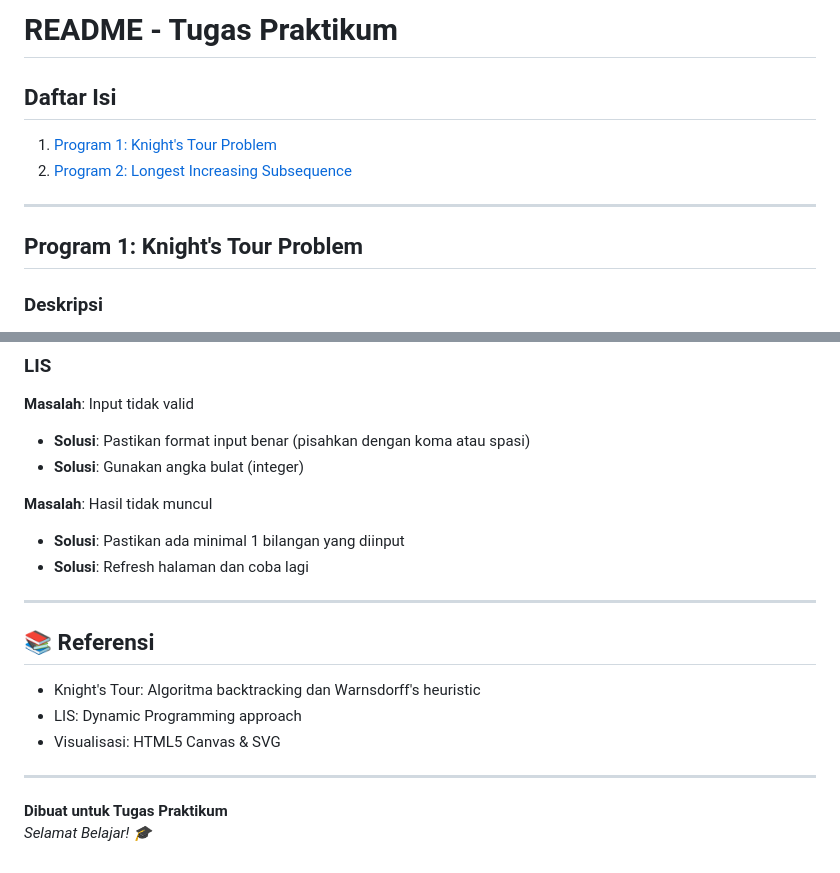
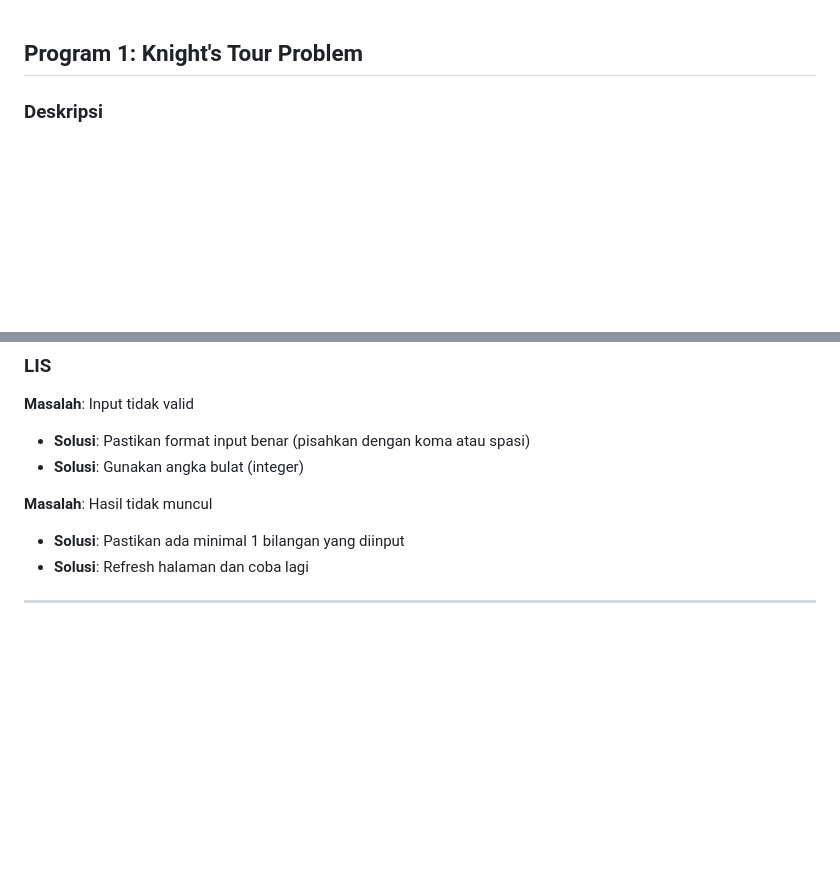
Before and after one commit to ItsYad/FP_Tegraf, a Markdown page: README.md, 2 parts joined by grey strips. Drawn GitHub-style; blank space fills up the shorter version.

Commit message:
Clean up README by removing unnecessary sections
Removed sections from the README related to the program list, technical notes, troubleshooting, and references.

```diff
--- a/README.md
+++ b/README.md
@@ -1,11 +1,3 @@
-# README - Tugas Praktikum
-
-## Daftar Isi
-1. [Program 1: Knight's Tour Problem](#program-1-knights-tour-problem)
-2. [Program 2: Longest Increasing Subsequence](#program-2-longest-increasing-subsequence)
-
----
-
 ## Program 1: Knight's Tour Problem
 
 ### Deskripsi
@@ -202,13 +194,3 @@ Menampilkan proses Dynamic Programming:
 - **Solusi**: Refresh halaman dan coba lagi
 
 ---
-
-## 📚 Referensi
-- Knight's Tour: Algoritma backtracking dan Warnsdorff's heuristic
-- LIS: Dynamic Programming approach
-- Visualisasi: HTML5 Canvas & SVG
-
----
-
-**Dibuat untuk Tugas Praktikum**
-*Selamat Belajar! 🎓*
```
Also changed, not shown: other parts of README.md (+2 -2 lines).
